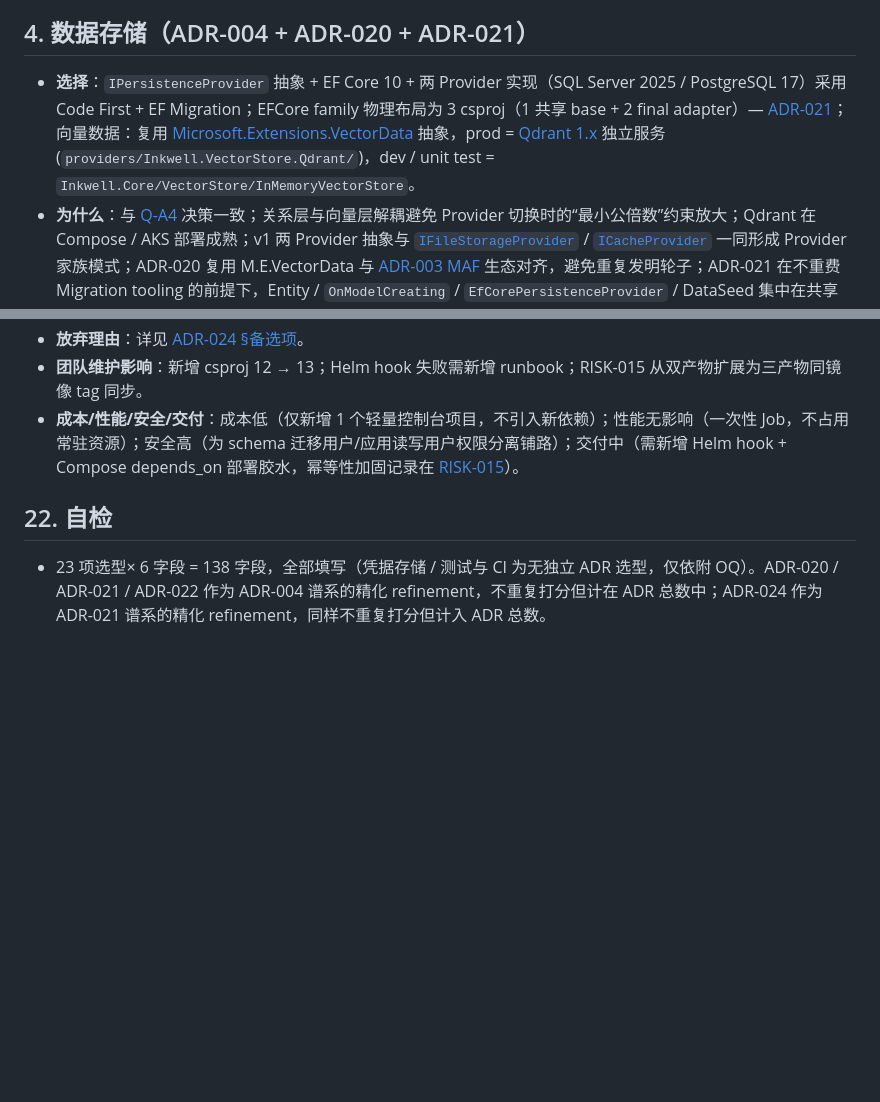
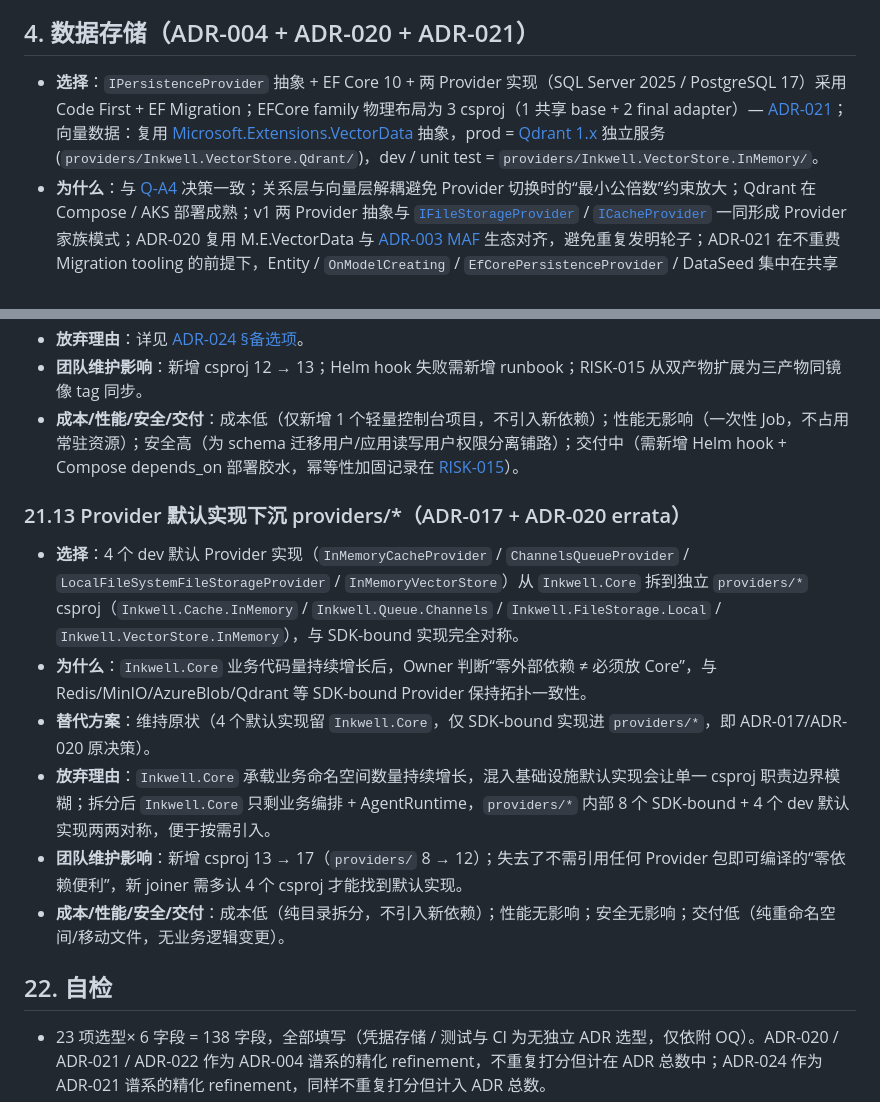
Before and after one commit to shuaihuadu/inkwell, a Markdown page: docs/03-architecture/tech-selection.md, 2 parts joined by grey strips. Drawn GitHub-style; blank space fills up the shorter version.

```diff
--- a/docs/03-architecture/tech-selection.md
+++ b/docs/03-architecture/tech-selection.md
@@ -84,7 +84,7 @@ downstream:
 
 ## 4. 数据存储（ADR-004 + ADR-020 + ADR-021）
 
-- **选择**：`IPersistenceProvider` 抽象 + EF Core 10 + 两 Provider 实现（SQL Server 2025 / PostgreSQL 17）采用 Code First + EF Migration；EFCore family 物理布局为 3 csproj（1 共享 base + 2 final adapter）— [ADR-021](./adr/ADR-021-efcore-persistence-shared-base-and-provider-csproj-layout.md)；向量数据：复用 [Microsoft.Extensions.VectorData](https://learn.microsoft.com/dotnet/ai/microsoft-extensions-vector-data) 抽象，prod = [Qdrant 1.x](https://qdrant.tech/) 独立服务 (`providers/Inkwell.VectorStore.Qdrant/`)，dev / unit test = `Inkwell.Core/VectorStore/InMemoryVectorStore`。
+- **选择**：`IPersistenceProvider` 抽象 + EF Core 10 + 两 Provider 实现（SQL Server 2025 / PostgreSQL 17）采用 Code First + EF Migration；EFCore family 物理布局为 3 csproj（1 共享 base + 2 final adapter）— [ADR-021](./adr/ADR-021-efcore-persistence-shared-base-and-provider-csproj-layout.md)；向量数据：复用 [Microsoft.Extensions.VectorData](https://learn.microsoft.com/dotnet/ai/microsoft-extensions-vector-data) 抽象，prod = [Qdrant 1.x](https://qdrant.tech/) 独立服务 (`providers/Inkwell.VectorStore.Qdrant/`)，dev / unit test = `providers/Inkwell.VectorStore.InMemory/`。
 - **为什么**：与 [Q-A4](./open-questions-arch.md) 决策一致；关系层与向量层解耦避免 Provider 切换时的“最小公倍数”约束放大；Qdrant 在 Compose / AKS 部署成熟；v1 两 Provider 抽象与 [`IFileStorageProvider`](./adr/ADR-015-object-storage-provider-switchable.md) / [`ICacheProvider`](./adr/ADR-016-cache-provider-redis.md) 一同形成 Provider 家族模式；ADR-020 复用 M.E.VectorData 与 [ADR-003 MAF](./adr/ADR-003-agent-engine-microsoft-agent-framework.md) 生态对齐，避免重复发明轮子；ADR-021 在不重费 Migration tooling 的前提下，Entity / `OnModelCreating` / `EfCorePersistenceProvider` / DataSeed 集中在共享 base csproj，避免两 final adapter 各自依样实体带来的语义漂移。
 - **替代方案**：两引擎都做向量 / 仅 PostgreSQL + pgvector / Azure AI Search；Inkwell 自定义 IVectorStore / 仅 Qdrant 不交付 InMemoryVectorStore；EFCore family csproj 布局备选 A-E 共 5 种（详见 [ADR-021 §备选项](./adr/ADR-021-efcore-persistence-shared-base-and-provider-csproj-layout.md)）。
 - **放弃理由**：详见 [ADR-004 §备选项](./adr/ADR-004-data-store-provider-switchable-ef-core.md) + [ADR-020 §备选项](./adr/ADR-020-vector-store-microsoft-extensions-vectordata.md) + [ADR-021 §备选项](./adr/ADR-021-efcore-persistence-shared-base-and-provider-csproj-layout.md)。
@@ -340,6 +340,15 @@ downstream:
 - **团队维护影响**：新增 csproj 12 → 13；Helm hook 失败需新增 runbook；RISK-015 从双产物扩展为三产物同镜像 tag 同步。
 - **成本/性能/安全/交付**：成本低（仅新增 1 个轻量控制台项目，不引入新依赖）；性能无影响（一次性 Job，不占用常驻资源）；安全高（为 schema 迁移用户/应用读写用户权限分离铺路）；交付中（需新增 Helm hook + Compose depends_on 部署胶水，幂等性加固记录在 [RISK-015](./risk-analysis.md)）。
 
+### 21.13 Provider 默认实现下沉 providers/\*（ADR-017 + ADR-020 errata）
+
+- **选择**：4 个 dev 默认 Provider 实现（`InMemoryCacheProvider` / `ChannelsQueueProvider` / `LocalFileSystemFileStorageProvider` / `InMemoryVectorStore`）从 `Inkwell.Core` 拆到独立 `providers/*` csproj（`Inkwell.Cache.InMemory` / `Inkwell.Queue.Channels` / `Inkwell.FileStorage.Local` / `Inkwell.VectorStore.InMemory`），与 SDK-bound 实现完全对称。
+- **为什么**：`Inkwell.Core` 业务代码量持续增长后，Owner 判断“零外部依赖 ≠ 必须放 Core”，与 Redis/MinIO/AzureBlob/Qdrant 等 SDK-bound Provider 保持拓扑一致性。
+- **替代方案**：维持原状（4 个默认实现留 `Inkwell.Core`，仅 SDK-bound 实现进 `providers/*`，即 ADR-017/ADR-020 原决策）。
+- **放弃理由**：`Inkwell.Core` 承载业务命名空间数量持续增长，混入基础设施默认实现会让单一 csproj 职责边界模糊；拆分后 `Inkwell.Core` 只剩业务编排 + AgentRuntime，`providers/*` 内部 8 个 SDK-bound + 4 个 dev 默认实现两两对称，便于按需引入。
+- **团队维护影响**：新增 csproj 13 → 17（`providers/` 8 → 12）；失去了不需引用任何 Provider 包即可编译的“零依赖便利”，新 joiner 需多认 4 个 csproj 才能找到默认实现。
+- **成本/性能/安全/交付**：成本低（纯目录拆分，不引入新依赖）；性能无影响；安全无影响；交付低（纯重命名空间/移动文件，无业务逻辑变更）。
+
 ## 22. 自检
 
 - 23 项选型× 6 字段 = 138 字段，全部填写（凭据存储 / 测试与 CI 为无独立 ADR 选型，仅依附 OQ）。ADR-020 / ADR-021 / ADR-022 作为 ADR-004 谱系的精化 refinement，不重复打分但计在 ADR 总数中；ADR-024 作为 ADR-021 谱系的精化 refinement，同样不重复打分但计入 ADR 总数。
```
Also changed, not shown: docs/03-architecture/architecture.md (+13 -11 lines).
